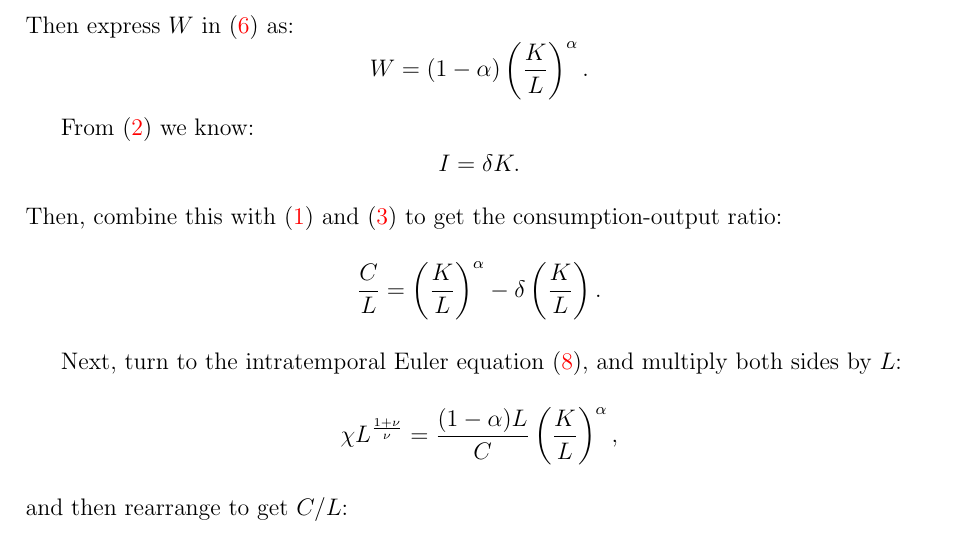
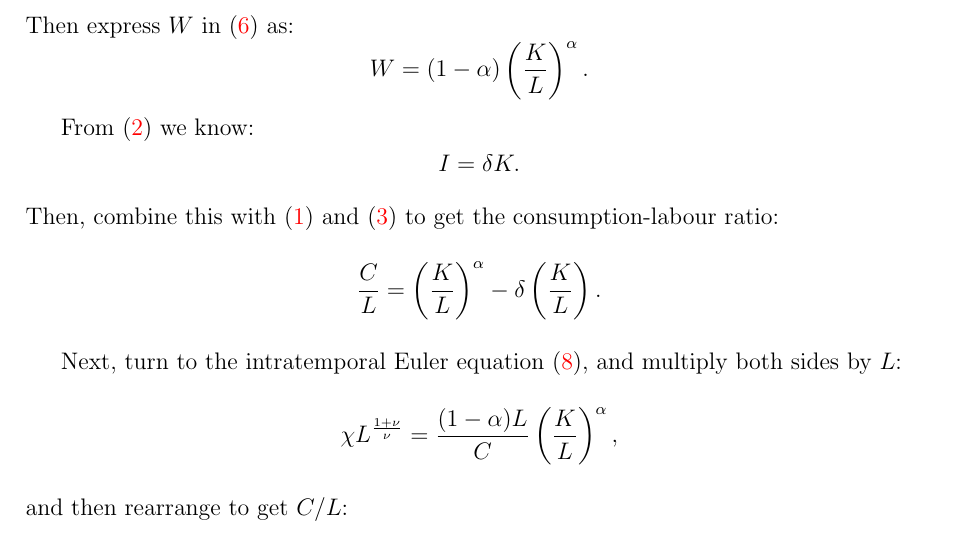
Before and after one commit to hirothreading/dynare_files, a LaTeX document (RBC Models/Baseline RBC Model/baseline_rbc.tex): part of page 2 of 3, cut so that both start at the same text. Compiled offline with pdfLaTeX.

Commit message:
Fix small typo

```diff
--- a/RBC Models/Baseline RBC Model/baseline_rbc.tex
+++ b/RBC Models/Baseline RBC Model/baseline_rbc.tex
@@ -126,7 +126,7 @@
 	\begin{equation*}
 		I = \delta K.
 	\end{equation*}
-	Then, combine this with \eqref{eq: aggregate resource constraint RBC} and \eqref{eq: production function RBC} to get the consumption-output ratio:
+	Then, combine this with \eqref{eq: aggregate resource constraint RBC} and \eqref{eq: production function RBC} to get the consumption-labour ratio:
 	\begin{equation*}
 		\frac{C}{L} = \left(\frac{K}{L}\right)^\alpha - \delta\left(\frac{K}{L}\right).
 	\end{equation*}
```
Also changed, not shown: RBC Models/Baseline RBC Model/baseline_rbc.pdf.
